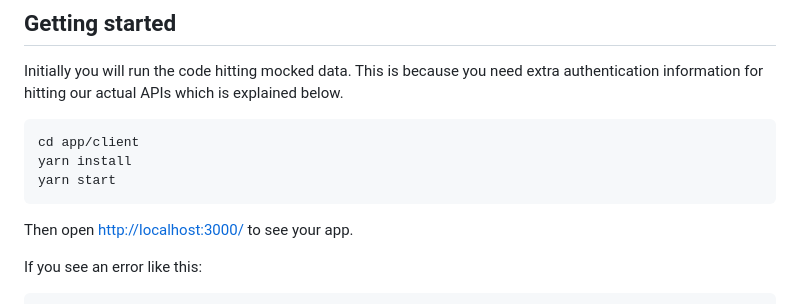
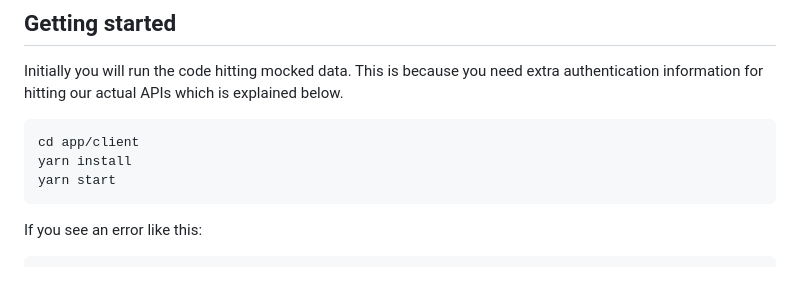
Before and after one commit to jpmorgan-payments/unicorn-finance, a Markdown page: README.md, the part around one of its changes. GitHub-like rendering; blank space fills up the shorter version.

````diff
--- a/README.md
+++ b/README.md
@@ -43,8 +43,6 @@ yarn install
 yarn start
 ```
 
-Then open [http://localhost:3000/](http://localhost:3000/) to see your app.
-
 If you see an error like this:
 
 ```
````
Also changed, not shown: other parts of README.md (+1 -1 lines).
